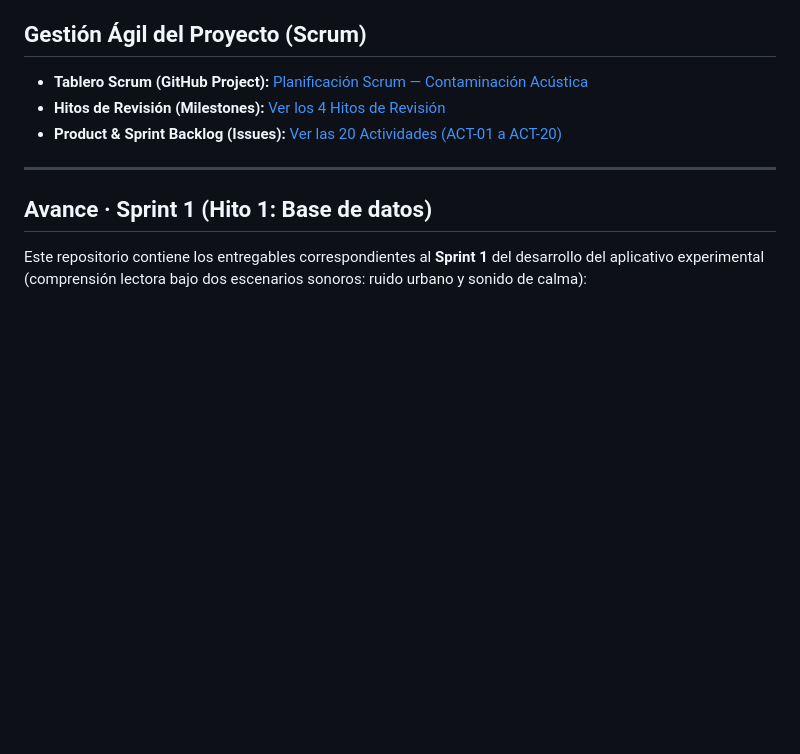
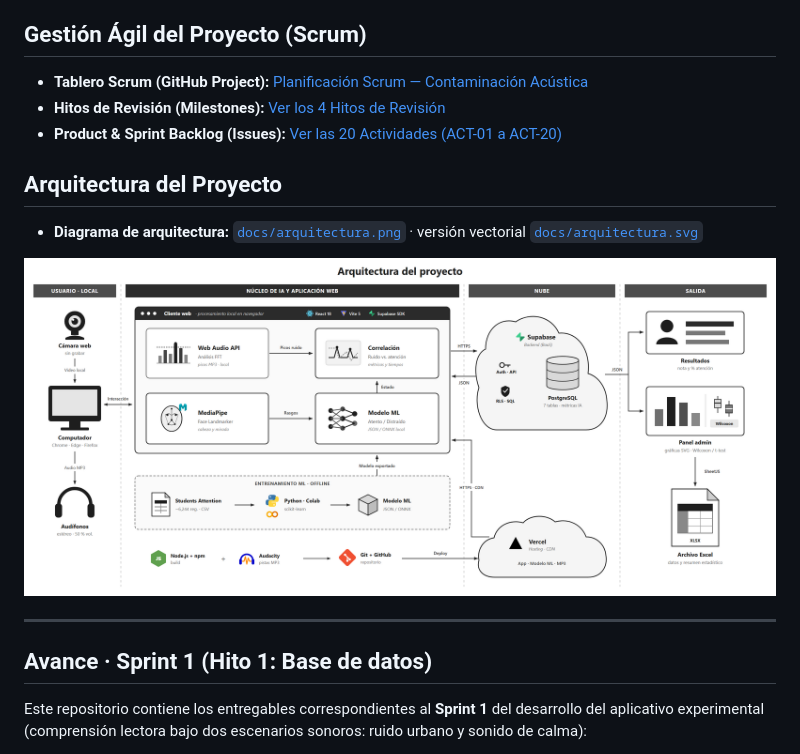
Before and after one commit to andrespozo237-coder/ContaminacionAcusticaProyecto, a Markdown page: README.md, the part around one of its changes. Rendered like a GitHub page; pictures changed too: docs/arquitectura.png (added); blank space fills up the shorter version.

Commit message:
Actualizar arquitectura con IA/ML y corregir enlace del tablero Scrum en README

```diff
--- a/README.md
+++ b/README.md
@@ -10,5 +10,11 @@
 - **Hitos de Revisión (Milestones):** [Ver los 4 Hitos de Revisión](https://github.com/andrespozo237-coder/ContaminacionAcusticaProyecto/milestones)
 - **Product & Sprint Backlog (Issues):** [Ver las 20 Actividades (ACT-01 a ACT-20)](https://github.com/andrespozo237-coder/ContaminacionAcusticaProyecto/issues)
+
+## Arquitectura del Proyecto
+
+- **Diagrama de arquitectura:** [`docs/arquitectura.png`](docs/arquitectura.png) · versión vectorial [`docs/arquitectura.svg`](docs/arquitectura.svg)
+
+![Arquitectura del proyecto](docs/arquitectura.png)
 
 ---
 
```
Also changed, not shown: other parts of README.md (+1 -1 lines), 1 other file.
